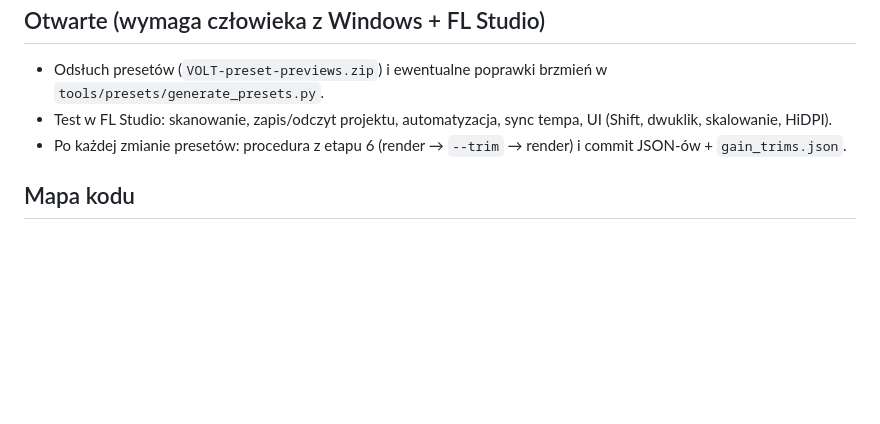
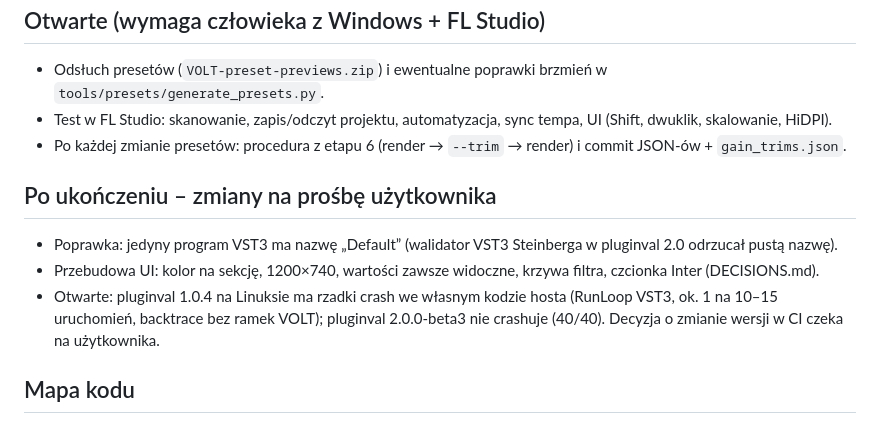
Before and after one commit to itsXami/vonar, a Markdown page: docs/PROGRESS.md, the part around the change. GitHub-like rendering; blank space fills up the shorter version.

```diff
--- a/docs/PROGRESS.md
+++ b/docs/PROGRESS.md
@@ -70,6 +70,13 @@ Ten plik wystarcza, żeby nowa sesja mogła kontynuować pracę.
 - Test w FL Studio: skanowanie, zapis/odczyt projektu, automatyzacja, sync tempa, UI (Shift, dwuklik, skalowanie, HiDPI).
 - Po każdej zmianie presetów: procedura z etapu 6 (render → `--trim` → render) i commit JSON-ów + `gain_trims.json`.
 
+## Po ukończeniu – zmiany na prośbę użytkownika
+- Poprawka: jedyny program VST3 ma nazwę „Default” (walidator VST3 Steinberga w pluginval 2.0 odrzucał pustą nazwę).
+- Przebudowa UI: kolor na sekcję, 1200×740, wartości zawsze widoczne, krzywa filtra, czcionka Inter (DECISIONS.md).
+- Otwarte: pluginval 1.0.4 na Linuksie ma rzadki crash we własnym kodzie hosta (RunLoop VST3, ok. 1 na 10–15
+  uruchomień, backtrace bez ramek VOLT); pluginval 2.0.0-beta3 nie crashuje (40/40). Decyzja o zmianie wersji w CI
+  czeka na użytkownika.
+
 ## Mapa kodu
 - `Source/Params.*` – tabela parametrów (ID, zakresy, domyślne), snapshot dla wątku audio.
 - `Source/dsp/Wavetables.*` – generatory tablic i mipmapy.
```
Also changed, not shown: README.md (+14 -6 lines), docs/DECISIONS.md (+17 -0 lines), docs/ui-snapshot.png, 13 other files.
